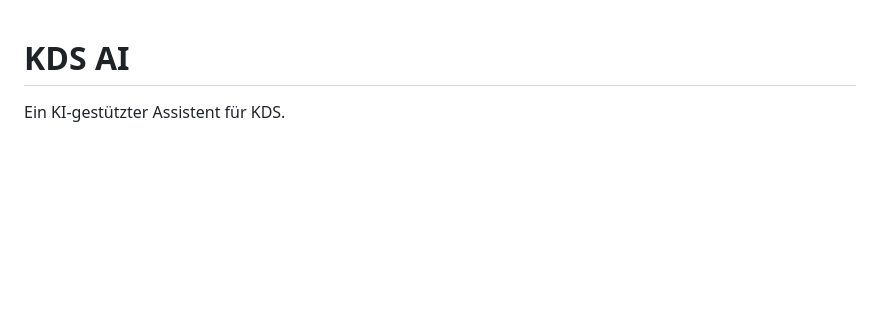
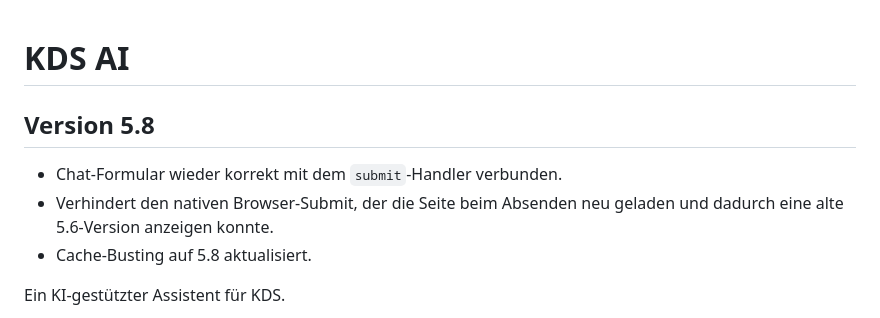
Before and after one commit to LordLOLQDH/KDS-AI, a Markdown page: README.md, the part around the change. Drawn GitHub-style; blank space fills up the shorter version.

Commit message:
v5.8: Fix dokumentieren

```diff
--- a/README.md
+++ b/README.md
@@ -1,4 +1,10 @@
 # KDS AI
+
+## Version 5.8
+- Chat-Formular wieder korrekt mit dem `submit`-Handler verbunden.
+- Verhindert den nativen Browser-Submit, der die Seite beim Absenden neu geladen und dadurch eine alte 5.6-Version anzeigen konnte.
+- Cache-Busting auf 5.8 aktualisiert.
+
 
 Ein KI-gestützter Assistent für KDS.
 
```
